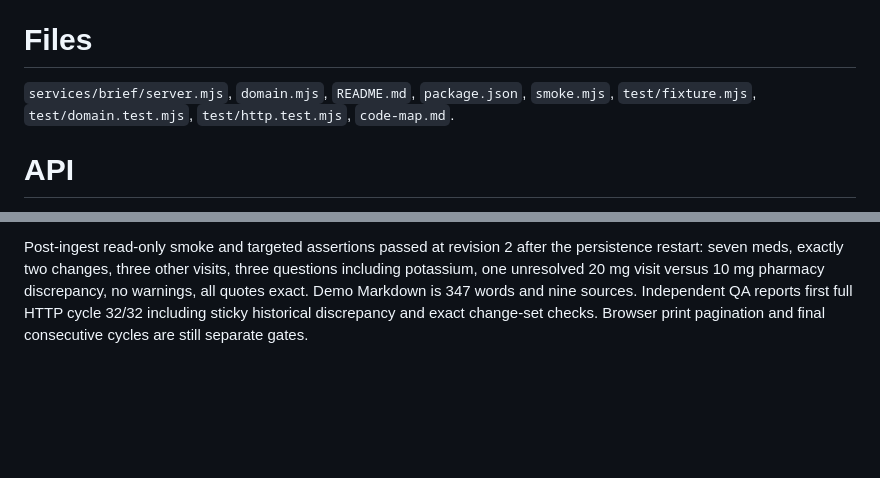
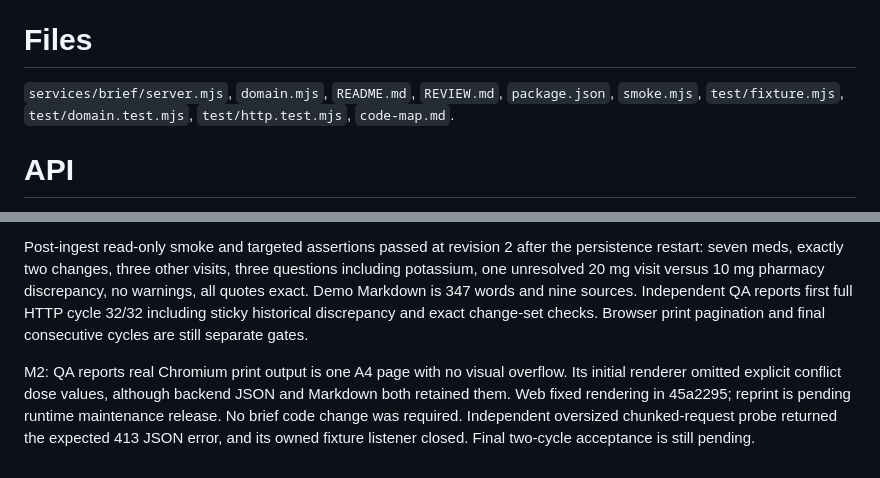
Before and after one commit to aemrebarut/care-circle, a Markdown page: services/brief/code-map.md, 2 parts joined by grey strips. Rendered like a GitHub page; blank space fills up the shorter version.

Commit message:
cc-brief: record M2 print review and integration status

```diff
--- a/services/brief/code-map.md
+++ b/services/brief/code-map.md
@@ -13,7 +13,7 @@ Graph-grounded pre-visit brief, recorded medication answer and unresolved source
 
 # Files
 
-`services/brief/server.mjs`, `domain.mjs`, `README.md`, `package.json`, `smoke.mjs`, `test/fixture.mjs`, `test/domain.test.mjs`, `test/http.test.mjs`, `code-map.md`.
+`services/brief/server.mjs`, `domain.mjs`, `README.md`, `REVIEW.md`, `package.json`, `smoke.mjs`, `test/fixture.mjs`, `test/domain.test.mjs`, `test/http.test.mjs`, `code-map.md`.
 
 # API
 
@@ -32,3 +32,5 @@ No cross-lane imports except shared contract; no family database reads. Traversa
 M1 service d9204b3 and reviewed fixes bb3cda8 committed and pushed. All 21 focused tests pass; Astra xhigh reviewer cleared targeted semantics and citations. Real-brain read-only smoke passed at revision 1 after runtime restart: seven recorded meds, one actual amlodipine change, two other visits, two open nephrology questions, zero discrepancies or warnings; all quotes resolve and match. Seed Markdown is 256 words with six source citations. Runtime owns live 4703. First smoke attempt overlapped restart and failed honestly with 502; repeat after healthy state passed. No external sponsor activity.
 
 Post-ingest read-only smoke and targeted assertions passed at revision 2 after the persistence restart: seven meds, exactly two changes, three other visits, three questions including potassium, one unresolved 20 mg visit versus 10 mg pharmacy discrepancy, no warnings, all quotes exact. Demo Markdown is 347 words and nine sources. Independent QA reports first full HTTP cycle 32/32 including sticky historical discrepancy and exact change-set checks. Browser print pagination and final consecutive cycles are still separate gates.
+
+M2: QA reports real Chromium print output is one A4 page with no visual overflow. Its initial renderer omitted explicit conflict dose values, although backend JSON and Markdown both retained them. Web fixed rendering in 45a2295; reprint is pending runtime maintenance release. No brief code change was required. Independent oversized chunked-request probe returned the expected 413 JSON error, and its owned fixture listener closed. Final two-cycle acceptance is still pending.
```
Also changed, not shown: services/brief/REVIEW.md (+4 -0 lines).
